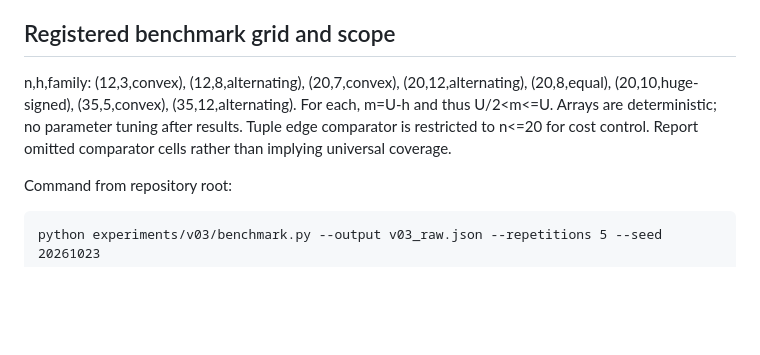
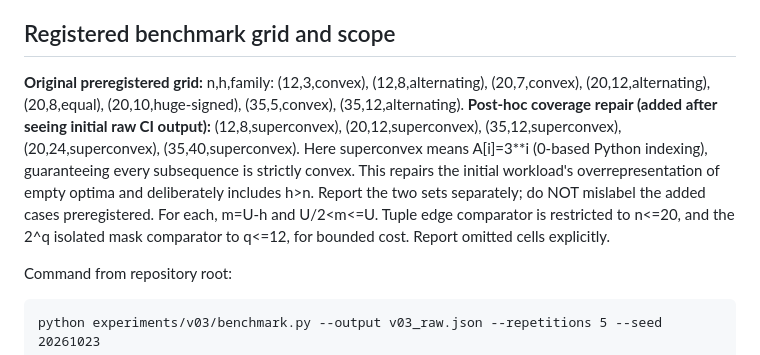
Before and after one commit to SaridakisStamatisChristos/MOCOSO, a Markdown page: research/v03/benchmark_protocol.md, the part around the change. GitHub-like rendering; blank space fills up the shorter version.

Commit message:
docs(v0.3): disclose post-hoc benchmark coverage expansion

```diff
--- a/research/v03/benchmark_protocol.md
+++ b/research/v03/benchmark_protocol.md
@@ -16,7 +16,7 @@ Competitors:
 
 ## Registered benchmark grid and scope
 
-n,h,family: (12,3,convex), (12,8,alternating), (20,7,convex), (20,12,alternating), (20,8,equal), (20,10,huge-signed), (35,5,convex), (35,12,alternating). For each, m=U-h and thus U/2<m<=U. Arrays are deterministic; no parameter tuning after results. Tuple edge comparator is restricted to n<=20 for cost control. Report omitted comparator cells rather than implying universal coverage.
+**Original preregistered grid:** n,h,family: (12,3,convex), (12,8,alternating), (20,7,convex), (20,12,alternating), (20,8,equal), (20,10,huge-signed), (35,5,convex), (35,12,alternating). **Post-hoc coverage repair (added after seeing initial raw CI output):** (12,8,superconvex), (20,12,superconvex), (35,12,superconvex), (20,24,superconvex), (35,40,superconvex). Here superconvex means A[i]=3**i (0-based Python indexing), guaranteeing every subsequence is strictly convex. This repairs the initial workload's overrepresentation of empty optima and deliberately includes h>n. Report the two sets separately; do NOT mislabel the added cases preregistered. For each, m=U-h and U/2<m<=U. Tuple edge comparator is restricted to n<=20, and the 2^q isolated mask comparator to q<=12, for bounded cost. Report omitted cells explicitly.
 
 Command from repository root:
 
```
